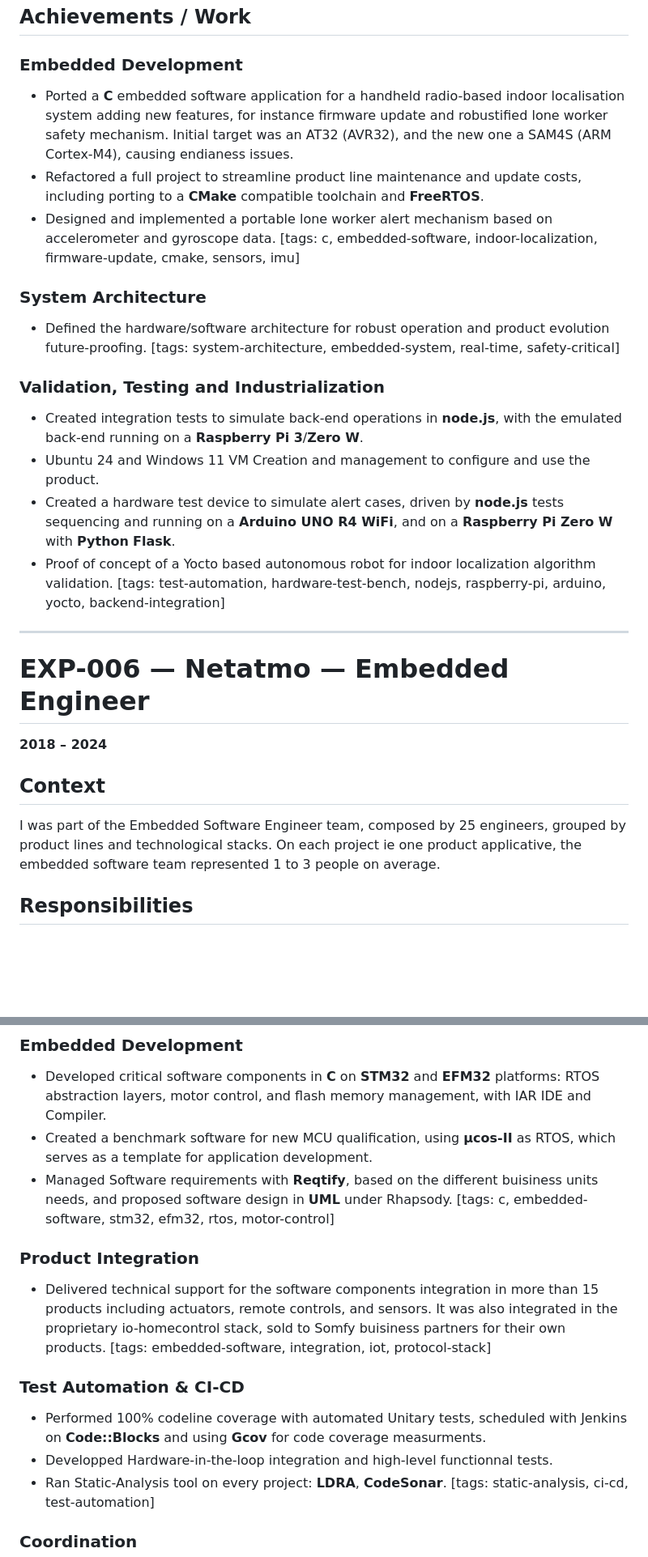
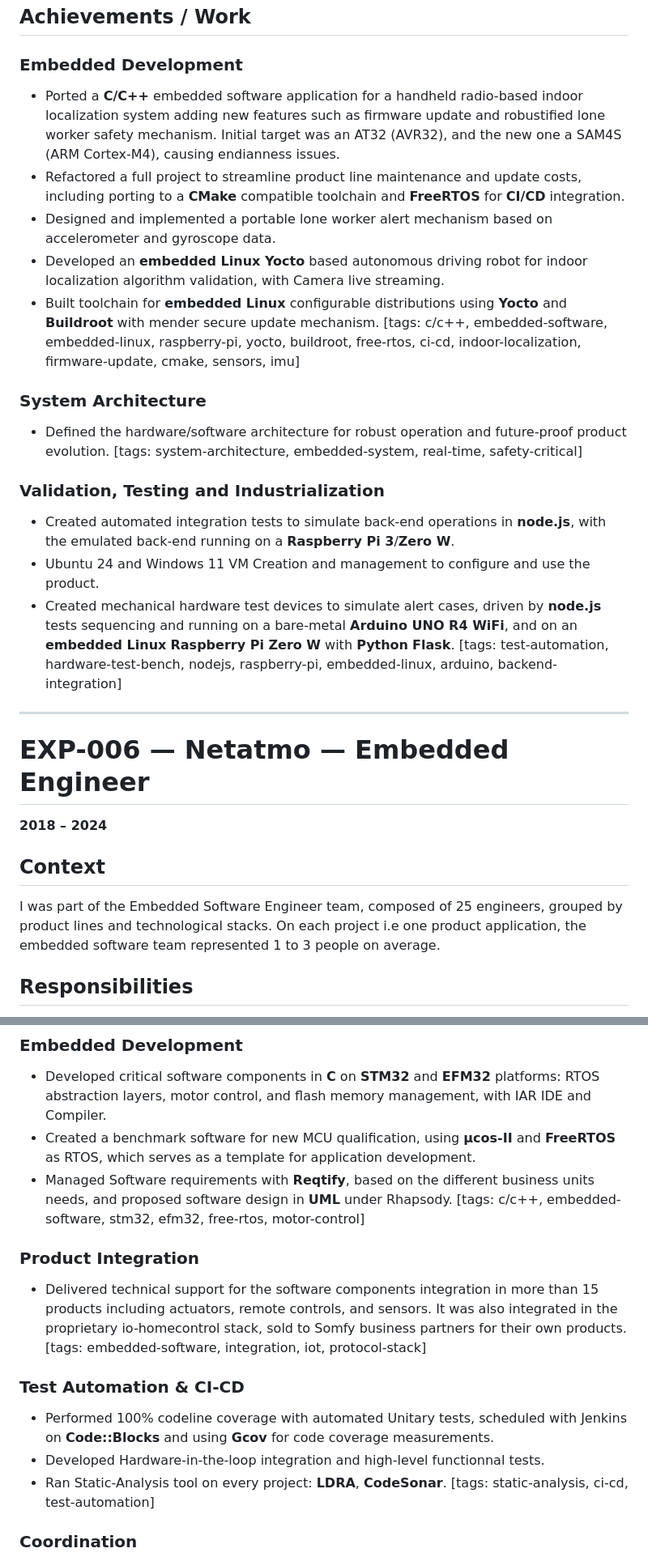
Before and after one commit to drumjoss/resume-tailoring, a Markdown page: career_log/career-log.md, 2 parts joined by grey strips. Shown at 81% size. Rendered like a GitHub page; blank space fills up the shorter version.

```diff
--- a/career_log/career-log.md
+++ b/career_log/career-log.md
@@ -12,21 +36,22 @@ Freelance activity focused on embedded systems development and system architectu
 ## Achievements / Work
 
 ### Embedded Development
-- Ported a **C** embedded software application for a handheld radio-based indoor localisation system adding new features, for instance firmware update and robustified lone worker safety mechanism. Initial target was an AT32 (AVR32), and the new one a SAM4S (ARM Cortex-M4), causing endianess issues.
-- Refactored a full project to streamline product line maintenance and update costs, including porting to a **CMake** compatible toolchain and **FreeRTOS**.
+- Ported a **C/C++** embedded software application for a handheld radio-based indoor localization system adding new features such as firmware update and robustified lone worker safety mechanism. Initial target was an AT32 (AVR32), and the new one a SAM4S (ARM Cortex-M4), causing endianness issues.
+- Refactored a full project to streamline product line maintenance and update costs, including porting to a **CMake** compatible toolchain and **FreeRTOS** for **CI/CD** integration.
 - Designed and implemented a portable lone worker alert mechanism based on accelerometer and gyroscope data.
-  [tags: c, embedded-software, indoor-localization, firmware-update, cmake, sensors, imu]
+- Developed an **embedded Linux Yocto** based autonomous driving robot for indoor localization algorithm validation, with Camera live streaming.
+- Built toolchain for **embedded Linux** configurable distributions using **Yocto** and **Buildroot** with mender secure update mechanism.
+  [tags: c/c++, embedded-software, embedded-linux, raspberry-pi, yocto, buildroot, free-rtos, ci-cd, indoor-localization, firmware-update, cmake, sensors, imu]
 
 ### System Architecture
-- Defined the hardware/software architecture for robust operation and product evolution future-proofing.
+- Defined the hardware/software architecture for robust operation and future-proof product evolution.
   [tags: system-architecture, embedded-system, real-time, safety-critical]
 
 ### Validation, Testing and Industrialization
-- Created integration tests to simulate back-end operations in **node.js**, with the emulated back-end running on a **Raspberry Pi 3**/**Zero W**.
+- Created automated integration tests to simulate back-end operations in **node.js**, with the emulated back-end running on a **Raspberry Pi 3**/**Zero W**.
 - Ubuntu 24 and Windows 11 VM Creation and management to configure and use the product.
-- Created a hardware test device to simulate alert cases, driven by **node.js** tests sequencing and running on a **Arduino UNO R4 WiFi**, and on a **Raspberry Pi Zero W** with **Python** **Flask**.
-- Proof of concept of a Yocto based autonomous robot for indoor localization algorithm validation.
-  [tags: test-automation, hardware-test-bench, nodejs, raspberry-pi, arduino, yocto, backend-integration]
+- Created mechanical hardware test devices to simulate alert cases, driven by **node.js** tests sequencing and running on a bare-metal **Arduino UNO R4 WiFi**, and on an **embedded Linux** **Raspberry Pi Zero W** with **Python** **Flask**.
+  [tags: test-automation, hardware-test-bench, nodejs, raspberry-pi, embedded-linux, arduino, backend-integration]
 
 
 ---
@@ -35,8 +60,8 @@ Freelance activity focused on embedded systems development and system architectu
 **2018 – 2024**
 
 ## Context
-I was part of the Embedded Software Engineer team, composed by 25 engineers, grouped by product lines and technological stacks.
-On each project ie one product applicative, the embedded software team represented 1 to 3 people on average.
+I was part of the Embedded Software Engineer team, composed of 25 engineers, grouped by product lines and technological stacks.
+On each project i.e one product application, the embedded software team represented 1 to 3 people on average.
 
 ## Responsibilities
 - Embedded software development from prototype to industrialization.
@@ -135,17 +163,17 @@ Consulting role within Somfy Technical Department, focused on low-level embedded
 
 ### Embedded Development
 - Developed critical software components in **C** on **STM32** and **EFM32** platforms: RTOS abstraction layers, motor control, and flash memory management, with IAR IDE and Compiler.
-- Created a benchmark software for new MCU qualification, using **µcos-II** as RTOS, which serves as a template for application development.
-- Managed Software requirements with **Reqtify**, based on the different buisiness units needs, and proposed software design in **UML** under Rhapsody.
-  [tags: c, embedded-software, stm32, efm32, rtos, motor-control]
+- Created a benchmark software for new MCU qualification, using **µcos-II** and **FreeRTOS** as RTOS, which serves as a template for application development.
+- Managed Software requirements with **Reqtify**, based on the different business units needs, and proposed software design in **UML** under Rhapsody.
+  [tags: c/c++, embedded-software, stm32, efm32, free-rtos, motor-control]
 
 ### Product Integration
-- Delivered technical support for the software components integration in more than 15 products including actuators, remote controls, and sensors. It was also integrated in the proprietary io-homecontrol stack, sold to Somfy buisiness partners for their own products.
+- Delivered technical support for the software components integration in more than 15 products including actuators, remote controls, and sensors. It was also integrated in the proprietary io-homecontrol stack, sold to Somfy business partners for their own products.
   [tags: embedded-software, integration, iot, protocol-stack]
 
 ### Test Automation & CI-CD
-- Performed 100% codeline coverage with automated Unitary tests, scheduled with Jenkins on **Code::Blocks** and using **Gcov** for code coverage measurments.
-- Developped Hardware-in-the-loop integration and high-level functionnal tests.
+- Performed 100% codeline coverage with automated Unitary tests, scheduled with Jenkins on **Code::Blocks** and using **Gcov** for code coverage measurements.
+- Developed Hardware-in-the-loop integration and high-level functionnal tests.
 - Ran Static-Analysis tool on every project: **LDRA**, **CodeSonar**.
   [tags: static-analysis, ci-cd, test-automation]
 
```
Also changed, not shown: other parts of career_log/career-log.md (+46 -19 lines).
